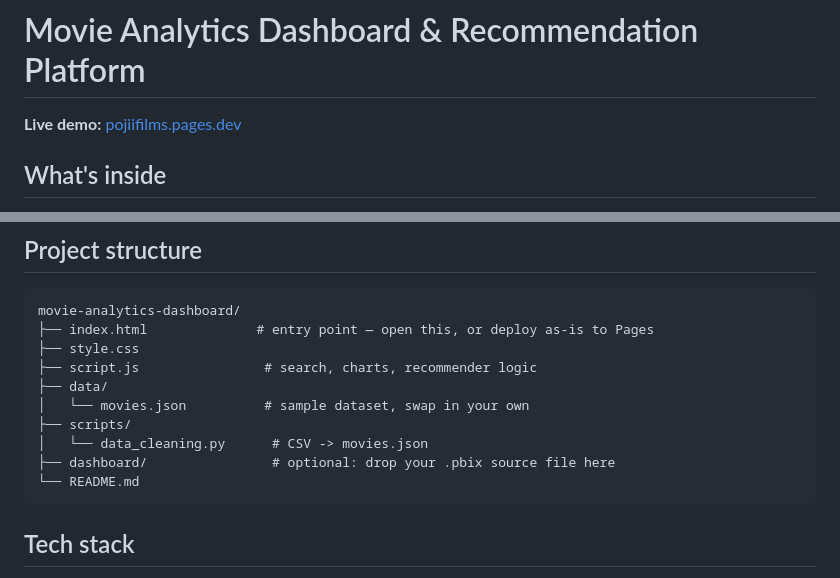
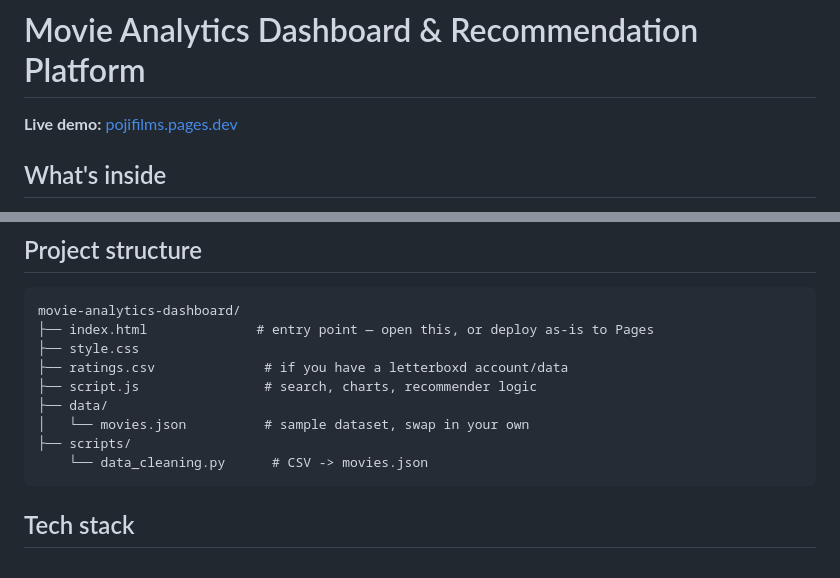
Before and after one commit to pojinemat/movie-analytics-dashboard, a Markdown page: README.md, 2 parts joined by grey strips. GitHub-like rendering.

Commit message:
Fix formatting issues in README.md
Corrected formatting and indentation in README.

````diff
--- a/README.md
+++ b/README.md
@@ -1,6 +1,6 @@
 # Movie Analytics Dashboard & Recommendation Platform
 
-**Live demo:**  <a href="https://pojifilms.pages.dev">pojiifilms.pages.dev</a>
+**Live demo:**  <a href="https://pojifilms.pages.dev">pojifilms.pages.dev</a>
 
 ## What's inside
 
@@ -106,13 +106,12 @@ use it for anything sensitive.
 movie-analytics-dashboard/
 ├── index.html              # entry point — open this, or deploy as-is to Pages
 ├── style.css
+├── ratings.csv              # if you have a letterboxd account/data
 ├── script.js                # search, charts, recommender logic
 ├── data/
 │   └── movies.json          # sample dataset, swap in your own
 ├── scripts/
-│   └── data_cleaning.py      # CSV -> movies.json
-├── dashboard/                # optional: drop your .pbix source file here
-└── README.md
+    └── data_cleaning.py      # CSV -> movies.json
 ```
 
 ## Tech stack
````
